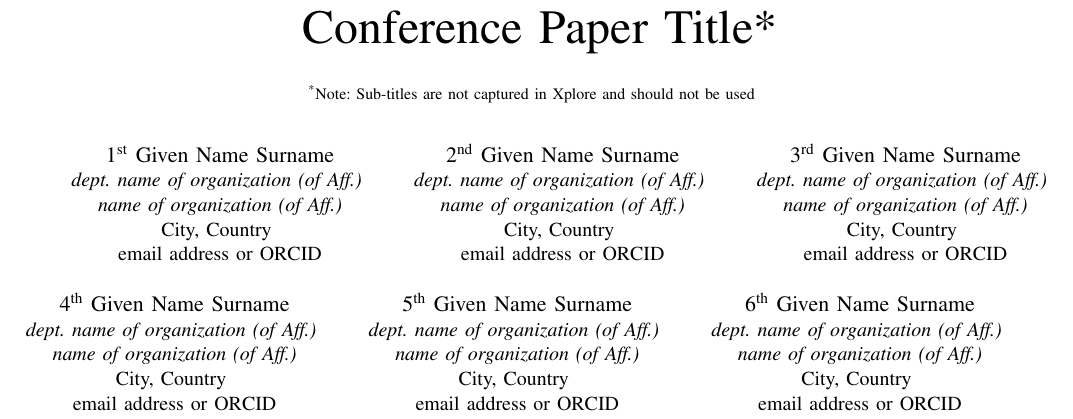
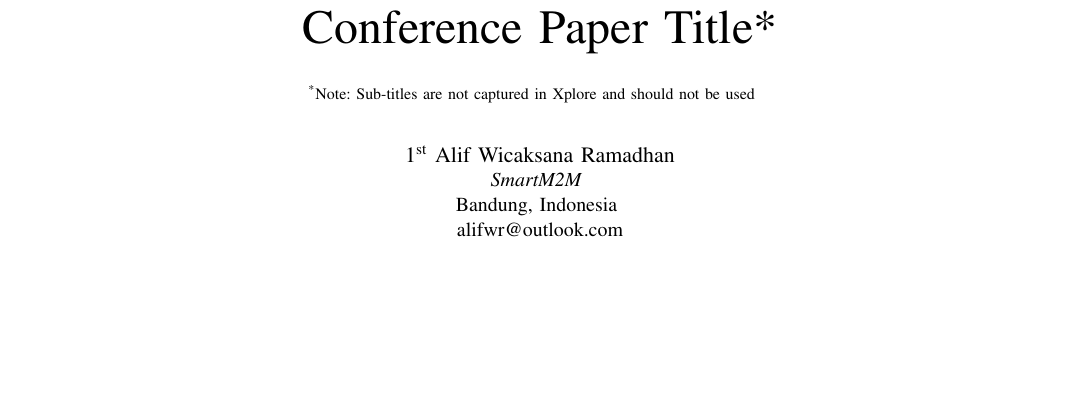
Before and after one commit to alifwr/pnu-infosec-challenge, a LaTeX paper (report/conference_101719.tex): part of page 1 of 3, cut so that both start at the same text, the shorter picture padded with empty space. Compiled offline with pdfLaTeX; a missing font is replaced by an installed copy or a similar font; a LaTeX package or settings file that is missing is left out.

Commit message:
update name report

```diff
--- a/report/conference_101719.tex
+++ b/report/conference_101719.tex
@@ -17,41 +17,10 @@ should not be used}
 \thanks{Identify applicable funding agency here. If none, delete this.}
 }
 
-\author{\IEEEauthorblockN{1\textsuperscript{st} Given Name Surname}
-\IEEEauthorblockA{\textit{dept. name of organization (of Aff.)} \\
-\textit{name of organization (of Aff.)}\\
-City, Country \\
-email address or ORCID}
-\and
-\IEEEauthorblockN{2\textsuperscript{nd} Given Name Surname}
-\IEEEauthorblockA{\textit{dept. name of organization (of Aff.)} \\
-\textit{name of organization (of Aff.)}\\
-City, Country \\
-email address or ORCID}
-\and
-\IEEEauthorblockN{3\textsuperscript{rd} Given Name Surname}
-\IEEEauthorblockA{\textit{dept. name of organization (of Aff.)} \\
-\textit{name of organization (of Aff.)}\\
-City, Country \\
-email address or ORCID}
-\and
-\IEEEauthorblockN{4\textsuperscript{th} Given Name Surname}
-\IEEEauthorblockA{\textit{dept. name of organization (of Aff.)} \\
-\textit{name of organization (of Aff.)}\\
-City, Country \\
-email address or ORCID}
-\and
-\IEEEauthorblockN{5\textsuperscript{th} Given Name Surname}
-\IEEEauthorblockA{\textit{dept. name of organization (of Aff.)} \\
-\textit{name of organization (of Aff.)}\\
-City, Country \\
-email address or ORCID}
-\and
-\IEEEauthorblockN{6\textsuperscript{th} Given Name Surname}
-\IEEEauthorblockA{\textit{dept. name of organization (of Aff.)} \\
-\textit{name of organization (of Aff.)}\\
-City, Country \\
-email address or ORCID}
+\author{\IEEEauthorblockN{1\textsuperscript{st} Alif Wicaksana Ramadhan}
+\IEEEauthorblockA{\textit{SmartM2M} \\
+Bandung, Indonesia \\
+alifwr@outlook.com}
 }
 
 \maketitle
```
Also changed, not shown: report/conference_101719.pdf, 5 other files.
